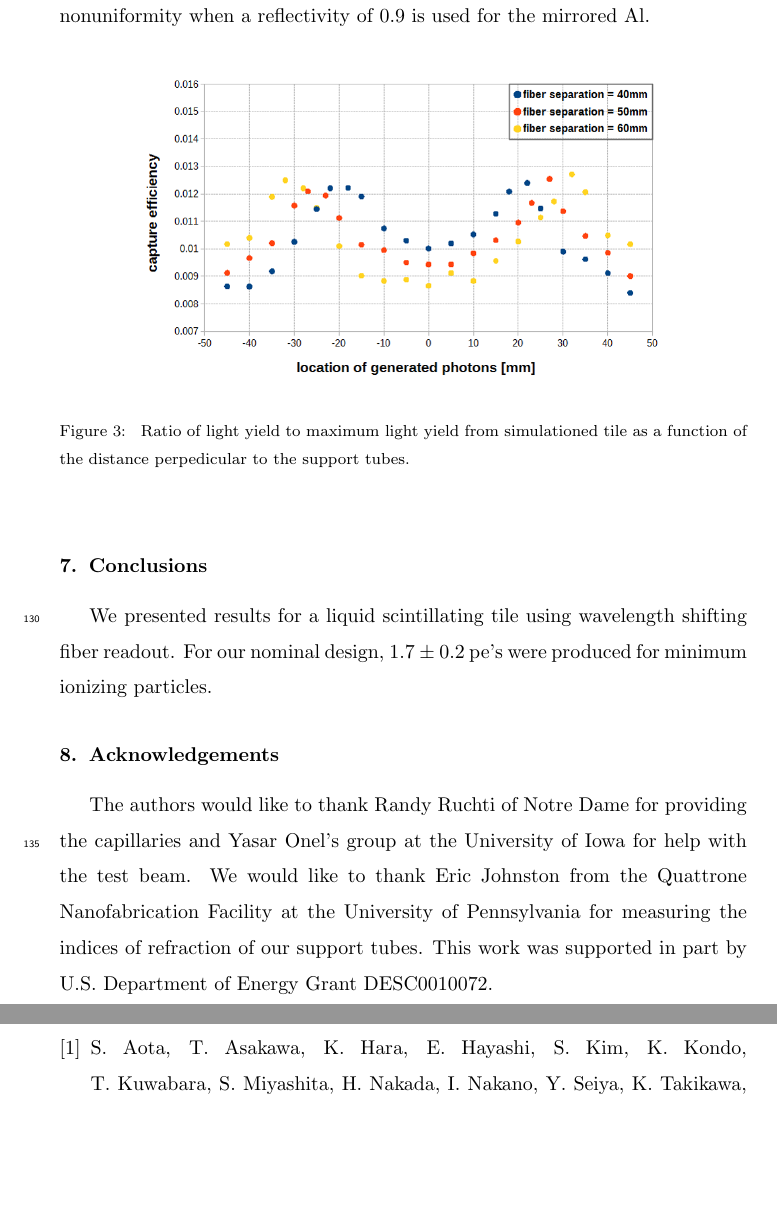
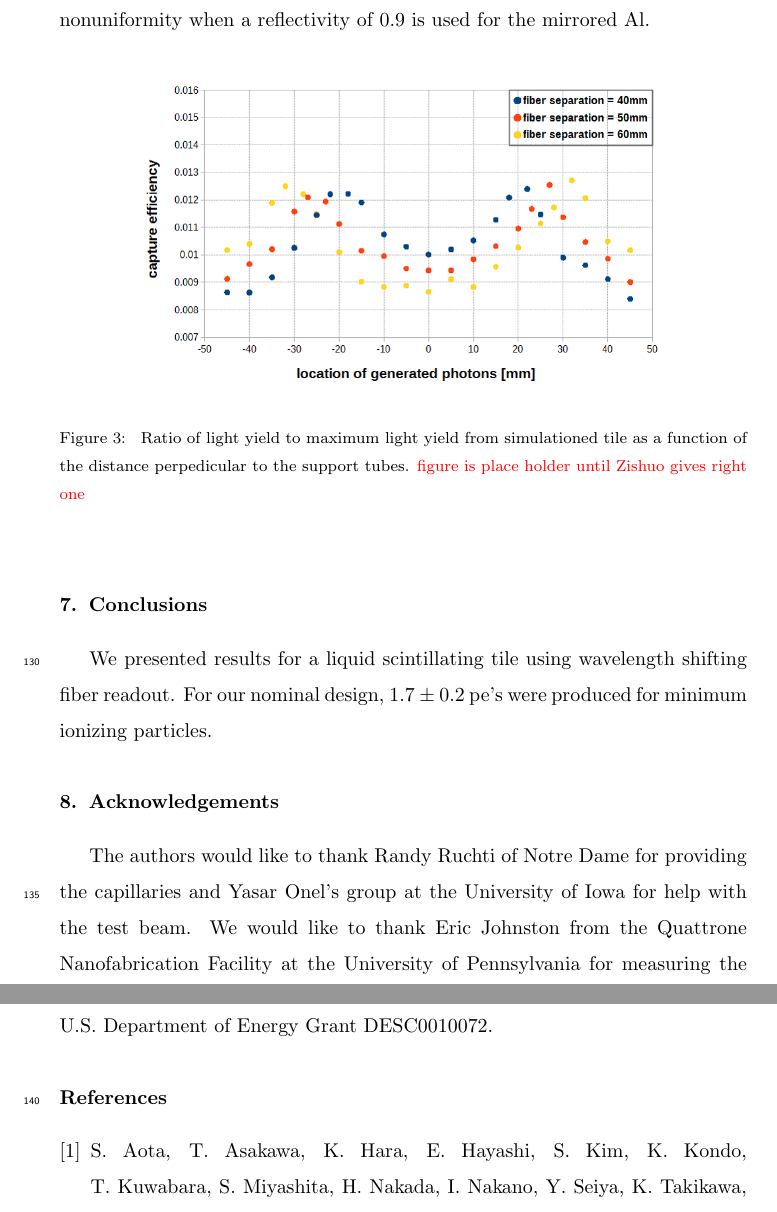
Before and after one commit to saraheno/liquidtilepaper, a LaTeX paper (aliquidtile.tex): two parts of pages 7 and 8 of 10, joined at a grey line, cut so that both start at the same text, the shorter picture padded with empty space. Compiled offline with pdfLaTeX.

Commit message:
add color

```diff
--- a/aliquidtile.tex
+++ b/aliquidtile.tex
@@ -1,6 +1,6 @@
 
 \documentclass[review]{elsarticle}
-
+\usepackage{color}
 \usepackage{lineno,hyperref}
 \modulolinenumbers[5]
 
@@ -182,13 +182,13 @@ Several different tests were made using irradiations with a $\rm{^{60}Co}$ sourc
 \section{Comparison with simulation, and optimization}
 We use the GEANT4~\cite{Agostinelli2003250} package to simulate the optics of our tile.  GEANT4's optical package includes simulations of refraction, reflection, wave length shifting, and light attenuation.  A variety of options for the reflection are available.  We used the ``Specular Spike'' option for the Al and an absoption length of 2m for the EJ-309.  When simulating the WLS fiber, an air gap was included between the fiber cladding and the support tube, while no such gap exists for the simulation of the capillary.
 
-As shown in Figure ~\ref{simeff}, we find the simulation reproduces the light collection nonuniformity when a reflectivity of 0.9 is used for the mirrored Al.
+As shown in Figure ~\ref{fig:simeff}, we find the simulation reproduces the light collection nonuniformity when a reflectivity of 0.9 is used for the mirrored Al.
 
 \begin{figure}[!ht]
 \begin{center}
 \includegraphics[width=0.8\textwidth]{./figures/geant_result_uniformity.png}
 \caption{
-Ratio of light yield to maximum light yield from simulationed tile as a function of the distance perpedicular to the support tubes.
+Ratio of light yield to maximum light yield from simulationed tile as a function of the distance perpedicular to the support tubes. {\color{red} figure is place holder until Zishuo gives right one}
 }
 \label{fig:simeff}
 \end{center}
```
Also changed, not shown: aliquidtile.pdf, 2 other files.
